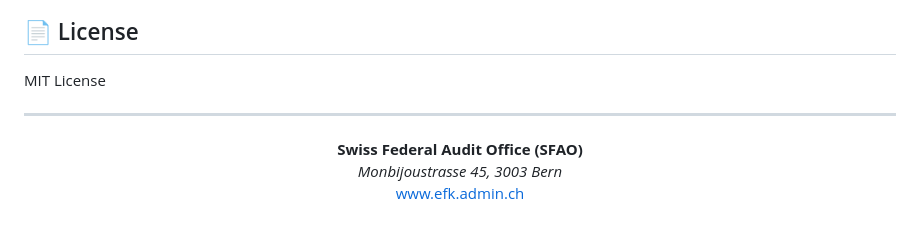
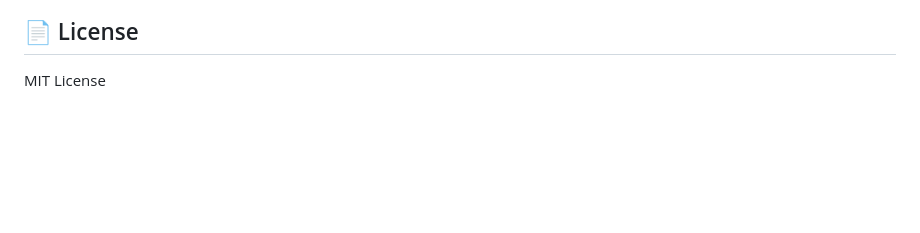
Before and after one commit to ArnaudBon20/EFK_CDF_Parlement, a Markdown page: README.md, the part around the change. Drawn GitHub-style; blank space fills up the shorter version.

Commit message:
Remove footer section from README
Removed footer information about the Swiss Federal Audit Office.

```diff
--- a/README.md
+++ b/README.md
@@ -136,11 +136,3 @@ Data is automatically updated via **GitHub Actions**:
 ## 📄 License
 
 MIT License
-
----
-
-<p align="center">
-  <strong>Swiss Federal Audit Office (SFAO)</strong><br>
-  <em>Monbijoustrasse 45, 3003 Bern</em><br>
-  <a href="https://www.efk.admin.ch">www.efk.admin.ch</a>
-</p>
```
